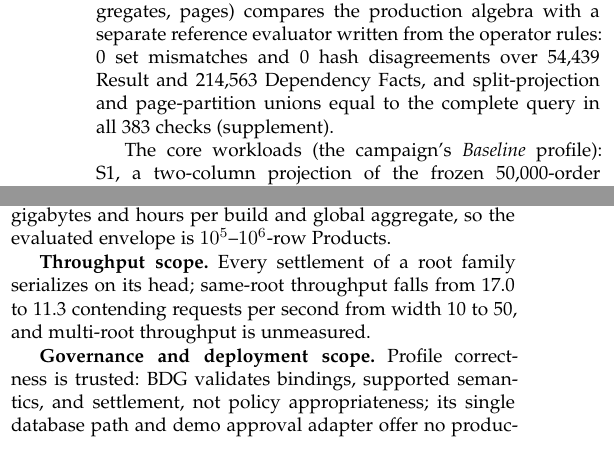
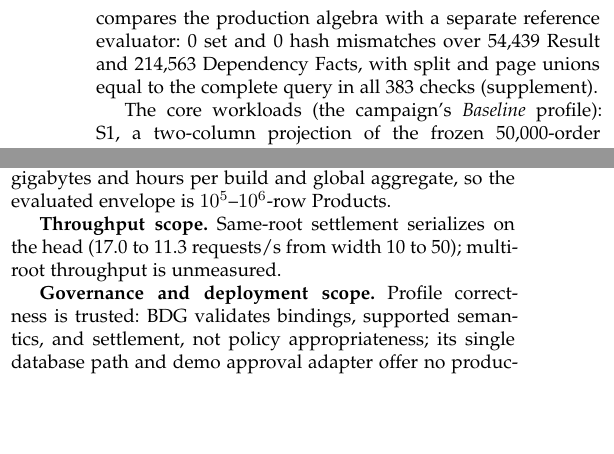
Before and after one commit to wuminmin/agent_task_gateway, a LaTeX paper (paper/tkde/main.tex): two parts of the columns of pages 10 and 11 of 13 before the commit and two parts of the columns of pages 10 and 11 of 12 after it, joined at a grey line, cut so that both start at the same text, the shorter picture padded with empty space. Compiled offline with pdfLaTeX.

Commit message:
paper(tkde): condense throughput scope and generated-campaign sentences
Co-Authored-By: Claude Fable 5 <noreply@anthropic.com>

```diff
--- a/paper/tkde/main.tex
+++ b/paper/tkde/main.tex
@@ -1213,15 +1213,14 @@ adds about one second, \RQFiveDayZeroActivateMedianS{}~s in the tracked RQ5
 run); Outcome regressions cover empty
 probes, replay, radix tamper, and digest binding. Beyond the hand-written
 cases, a generated-plan campaign (\GeneratedPlans{} random plans over
-\GeneratedFixtures{} random fixtures of
-\GeneratedRowsMin{}--\GeneratedRowsMax{} rows: three-valued selections,
-projections, two-source equijoins, grouped and global aggregates, pages)
-compares the production algebra with a separate reference evaluator
-written from the operator rules: \GeneratedMismatches{} set mismatches and
-\GeneratedHashMismatches{} hash disagreements over
-\GeneratedReleaseFacts{} Result and \GeneratedDependencyFacts{} Dependency
-Facts, and split-projection and page-partition unions equal to the complete
-query in all \GeneratedSplitChecks{} checks (supplement).
+\GeneratedFixtures{} fixtures of \GeneratedRowsMin{}--\GeneratedRowsMax{}
+rows: three-valued selections, projections, two-source equijoins, grouped
+and global aggregates, pages) compares the production algebra with a
+separate reference evaluator: \GeneratedMismatches{} set and
+\GeneratedHashMismatches{} hash mismatches over \GeneratedReleaseFacts{}
+Result and \GeneratedDependencyFacts{} Dependency Facts, with split and
+page unions equal to the complete query in all \GeneratedSplitChecks{}
+checks (supplement).
 
 The core workloads (the campaign's \emph{Baseline} profile): S1, a
 two-column projection of the frozen 50,000-order corpus under an order-key
@@ -1491,12 +1490,10 @@ execution.
 would need hundreds of gigabytes and hours per build and global aggregate,
 so the evaluated envelope is $10^5$--$10^6$-row Products.
 
-\textbf{Throughput scope.} Every settlement of a root family serializes on
-its head; same-root throughput falls from
-\FinalVFivePublicationConcurrencyTenNaturalRequestsPerSecond{} to
-\FinalVFivePublicationConcurrencyFiftyNaturalRequestsPerSecond{} contending
-requests per second from width 10 to 50, and multi-root throughput is
-unmeasured.
+\textbf{Throughput scope.} Same-root settlement serializes on the head
+(\FinalVFivePublicationConcurrencyTenNaturalRequestsPerSecond{} to
+\FinalVFivePublicationConcurrencyFiftyNaturalRequestsPerSecond{} requests/s
+from width 10 to 50); multi-root throughput is unmeasured.
 
 \textbf{Governance and deployment scope.} Profile correctness is trusted:
 BDG validates bindings, supported semantics, and settlement, not policy
```
